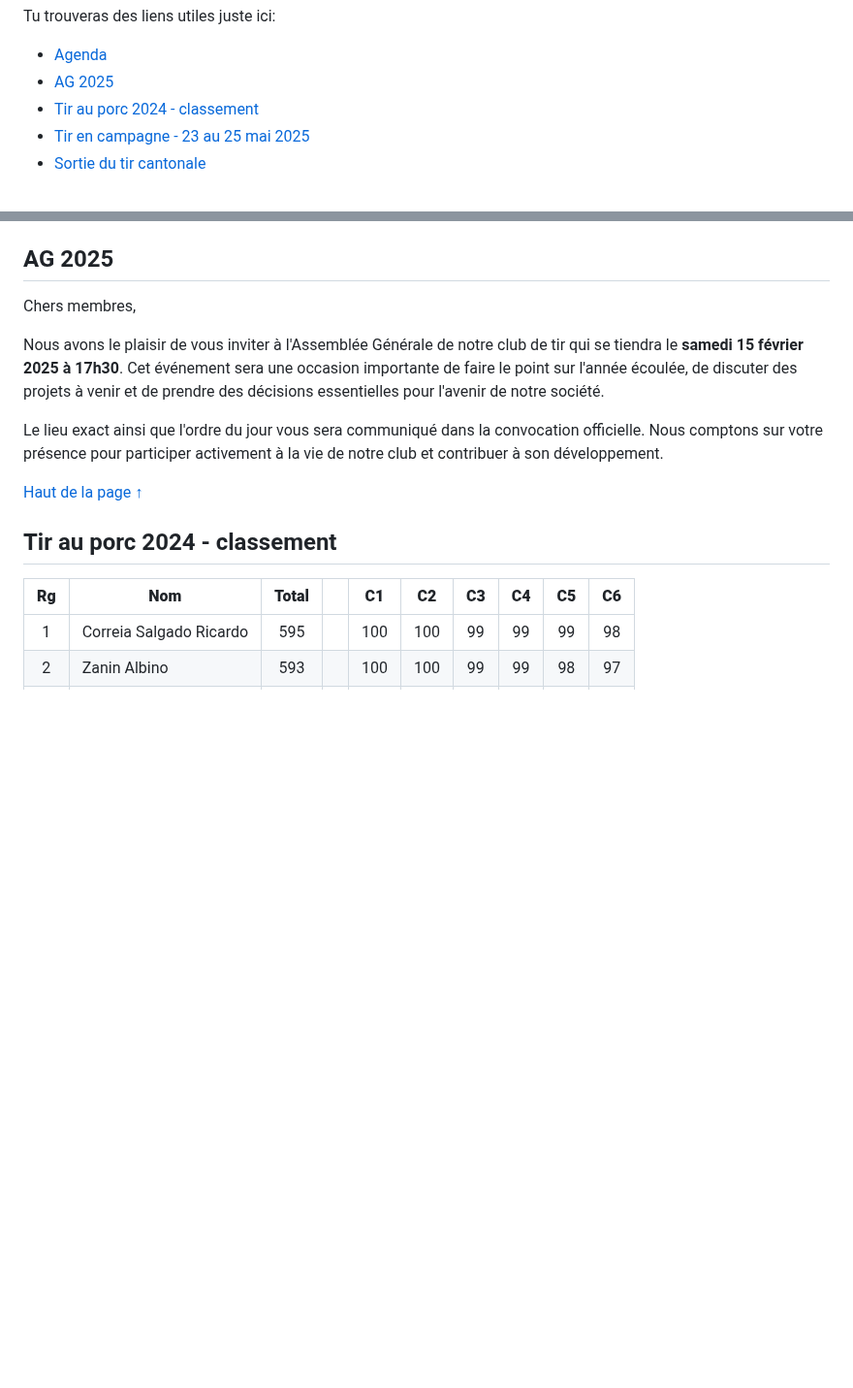
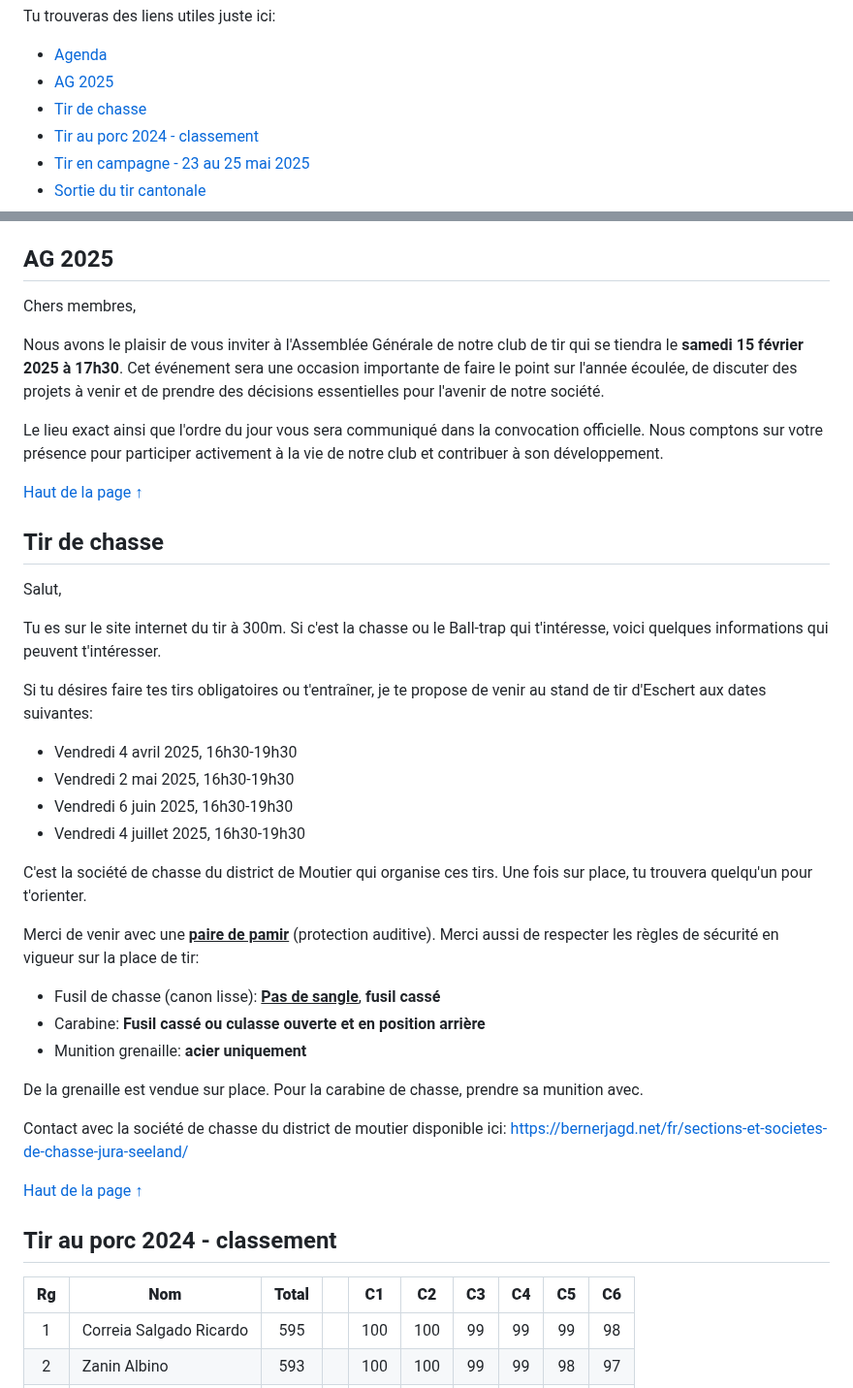
Before and after one commit to GISED-Link/tireschert.ch, a Markdown page: index.md, 2 parts joined by grey strips. Shown at 97% size. Drawn GitHub-style; blank space fills up the shorter version.

Commit message:
Ajout section sur la chasse

```diff
--- a/index.md
+++ b/index.md
@@ -8,6 +8,7 @@ Tu trouveras des liens utiles juste ici:
 
 - [Agenda](#agenda)
 - [AG 2025](#ag-2025)
+- [Tir de chasse](#tir-de-chasse)
 - [Tir au porc 2024 - classement](#tir-au-porc-2024---classement)
 - [Tir en campagne - 23 au 25 mai 2025](#tir-en-campagne---23-au-25-mai-2025)
 - [Sortie du tir cantonale](#sortie-du-tir-cantonale)
@@ -49,6 +50,33 @@ Chers membres,
 Nous avons le plaisir de vous inviter à l'Assemblée Générale de notre club de tir qui se tiendra le **samedi 15 février 2025 à 17h30**. Cet événement sera une occasion importante de faire le point sur l'année écoulée, de discuter des projets à venir et de prendre des décisions essentielles pour l'avenir de notre société.
 
 Le lieu exact ainsi que l'ordre du jour vous sera communiqué dans la convocation officielle. Nous comptons sur votre présence pour participer activement à la vie de notre club et contribuer à son développement.
+
+[Haut de la page ↑](#bienvenue-à-la-société-de-tir-deschert-300m)
+
+## Tir de chasse
+Salut,
+
+Tu es sur le site internet du tir à 300m. Si c'est la chasse ou le Ball-trap qui t'intéresse, voici quelques informations qui peuvent t'intéresser.
+
+Si tu désires faire tes tirs obligatoires ou t'entraîner, je te propose de venir au stand de tir d'Eschert aux dates suivantes:
+
+- Vendredi 4 avril 2025, 16h30-19h30
+- Vendredi  2 mai  2025, 16h30-19h30
+- Vendredi 6 juin  2025, 16h30-19h30
+- Vendredi 4 juillet  2025, 16h30-19h30
+
+C'est la société de chasse du district de Moutier qui organise ces tirs. Une fois sur place, tu trouvera quelqu'un pour t'orienter.
+
+Merci de venir avec une <ins>**paire de pamir**</ins> (protection auditive). Merci aussi de respecter les règles de sécurité en vigueur sur la place de tir:
+
+- Fusil de chasse (canon lisse): <ins>**Pas de sangle**</ins>, **fusil cassé**
+- Carabine: **Fusil cassé ou culasse ouverte et en position arrière**
+- Munition grenaille: **acier uniquement**
+
+De la grenaille est vendue sur place. Pour la carabine de chasse, prendre sa munition avec.
+
+Contact avec la société de chasse du district de moutier disponible ici:
+https://bernerjagd.net/fr/sections-et-societes-de-chasse-jura-seeland/
 
 [Haut de la page ↑](#bienvenue-à-la-société-de-tir-deschert-300m)
 
```
